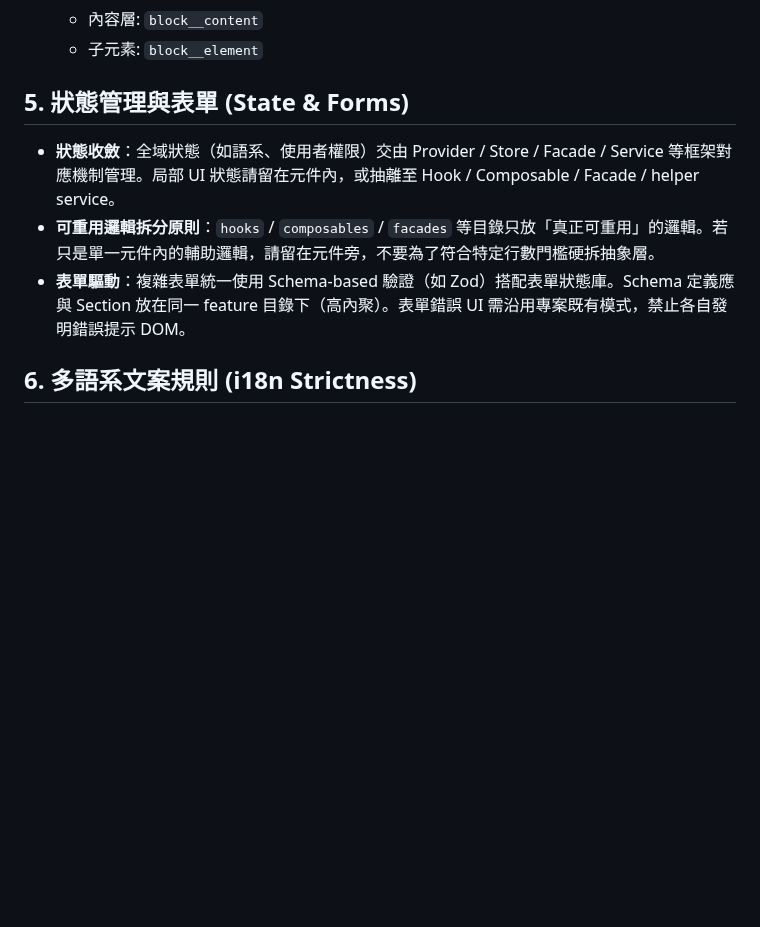
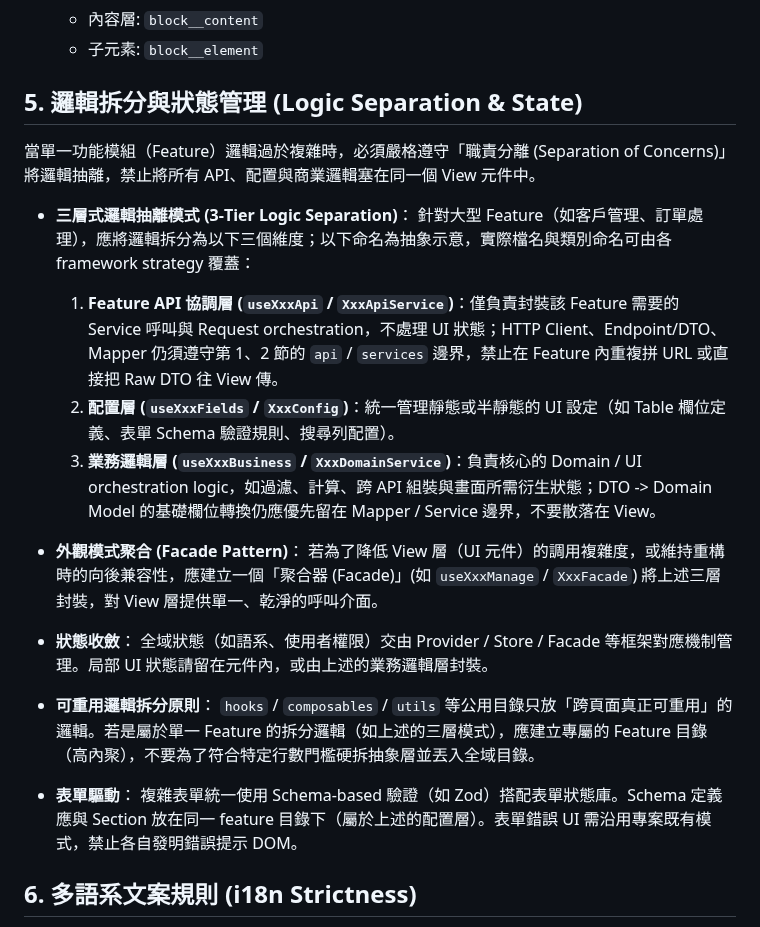
Before and after one commit to jack755051/charlie-ai-protocols, a Markdown page: frontend/02-frontend-standard.md, the part around the change. Drawn GitHub-style; blank space fills up the shorter version.

Commit message:
docs: refine frontend logic separation standard

```diff
--- a/frontend/02-frontend-standard.md
+++ b/frontend/02-frontend-standard.md
@@ -38,11 +38,27 @@
   - 內容層: `block__content`
   - 子元素: `block__element`
 
-## 5. 狀態管理與表單 (State & Forms)
+## 5. 邏輯拆分與狀態管理 (Logic Separation & State)
 
-- **狀態收斂**：全域狀態（如語系、使用者權限）交由 Provider / Store / Facade / Service 等框架對應機制管理。局部 UI 狀態請留在元件內，或抽離至 Hook / Composable / Facade / helper service。
-- **可重用邏輯拆分原則**：`hooks` / `composables` / `facades` 等目錄只放「真正可重用」的邏輯。若只是單一元件內的輔助邏輯，請留在元件旁，不要為了符合特定行數門檻硬拆抽象層。
-- **表單驅動**：複雜表單統一使用 Schema-based 驗證（如 Zod）搭配表單狀態庫。Schema 定義應與 Section 放在同一 feature 目錄下（高內聚）。表單錯誤 UI 需沿用專案既有模式，禁止各自發明錯誤提示 DOM。
+當單一功能模組（Feature）邏輯過於複雜時，必須嚴格遵守「職責分離 (Separation of Concerns)」將邏輯抽離，禁止將所有 API、配置與商業邏輯塞在同一個 View 元件中。
+
+- **三層式邏輯抽離模式 (3-Tier Logic Separation)**：
+  針對大型 Feature（如客戶管理、訂單處理），應將邏輯拆分為以下三個維度；以下命名為抽象示意，實際檔名與類別命名可由各 framework strategy 覆蓋：
+  1. **Feature API 協調層 (`useXxxApi` / `XxxApiService`)**：僅負責封裝該 Feature 需要的 Service 呼叫與 Request orchestration，不處理 UI 狀態；HTTP Client、Endpoint/DTO、Mapper 仍須遵守第 1、2 節的 `api` / `services` 邊界，禁止在 Feature 內重複拼 URL 或直接把 Raw DTO 往 View 傳。
+  2. **配置層 (`useXxxFields` / `XxxConfig`)**：統一管理靜態或半靜態的 UI 設定（如 Table 欄位定義、表單 Schema 驗證規則、搜尋列配置）。
+  3. **業務邏輯層 (`useXxxBusiness` / `XxxDomainService`)**：負責核心的 Domain / UI orchestration logic，如過濾、計算、跨 API 組裝與畫面所需衍生狀態；DTO -> Domain Model 的基礎欄位轉換仍應優先留在 Mapper / Service 邊界，不要散落在 View。
+
+- **外觀模式聚合 (Facade Pattern)**：
+  若為了降低 View 層（UI 元件）的調用複雜度，或維持重構時的向後兼容性，應建立一個「聚合器 (Facade)」(如 `useXxxManage` / `XxxFacade`) 將上述三層封裝，對 View 層提供單一、乾淨的呼叫介面。
+
+- **狀態收斂**：
+  全域狀態（如語系、使用者權限）交由 Provider / Store / Facade 等框架對應機制管理。局部 UI 狀態請留在元件內，或由上述的業務邏輯層封裝。
+
+- **可重用邏輯拆分原則**：
+  `hooks` / `composables` / `utils` 等公用目錄只放「跨頁面真正可重用」的邏輯。若是屬於單一 Feature 的拆分邏輯（如上述的三層模式），應建立專屬的 Feature 目錄（高內聚），不要為了符合特定行數門檻硬拆抽象層並丟入全域目錄。
+
+- **表單驅動**：
+  複雜表單統一使用 Schema-based 驗證（如 Zod）搭配表單狀態庫。Schema 定義應與 Section 放在同一 feature 目錄下（屬於上述的配置層）。表單錯誤 UI 需沿用專案既有模式，禁止各自發明錯誤提示 DOM。
 
 ## 6. 多語系文案規則 (i18n Strictness)
 
```
